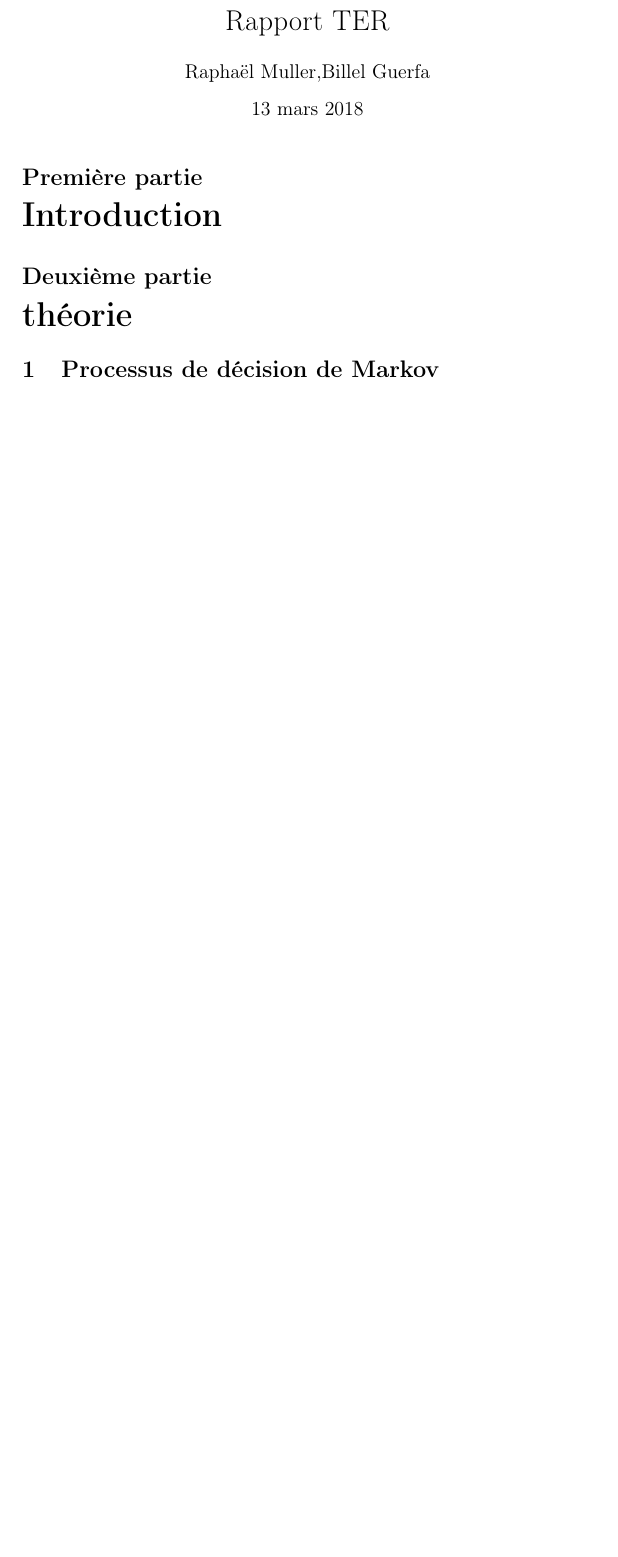
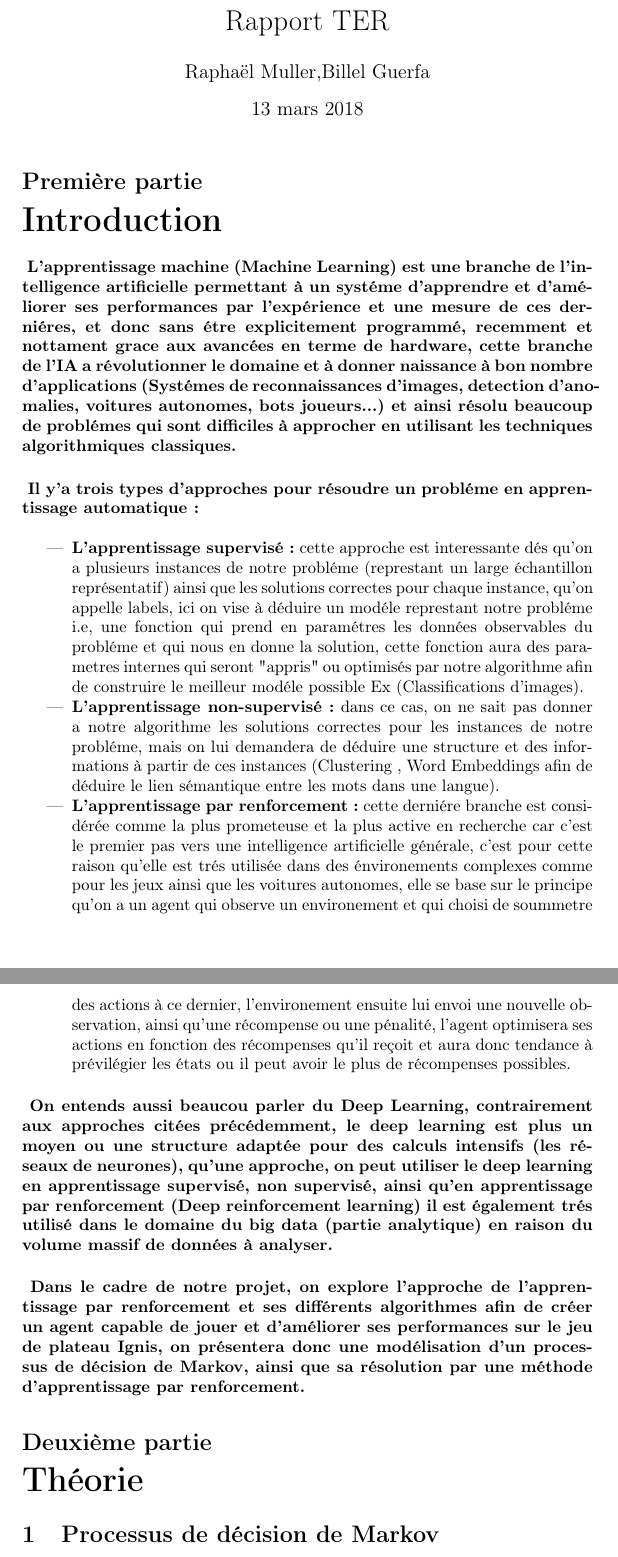
Before and after one commit to amendiI/TER, a LaTeX document (rappportTER.tex): part of page 1 of 4 before the commit and two parts of pages 1 and 2 of 5 after it, the two joined at a grey line, cut so that both start at the same text, the shorter picture padded with empty space. Compiled offline with pdfLaTeX.

Commit message:
Add introduction

```diff
--- a/rappportTER.tex
+++ b/rappportTER.tex
@@ -12,11 +12,30 @@
 \maketitle
 
 \part{Introduction}
+\paragraph{
+L'apprentissage machine (Machine Learning) est une branche de l'intelligence artificielle permettant à un systéme d'apprendre et d'améliorer ses performances par l'expérience et une mesure de ces derniéres, et donc sans étre explicitement programmé, recemment et nottament grace aux avancées en terme de hardware, cette branche de l'IA a révolutionner le domaine et à donner naissance à bon nombre d'applications (Systémes de reconnaissances d'images, detection d'anomalies, voitures autonomes, bots joueurs...) et ainsi résolu beaucoup de problémes qui sont difficiles à approcher en utilisant les techniques algorithmiques classiques.
+}
+\paragraph{
+Il y'a trois types d'approches pour résoudre un probléme en apprentissage automatique :\\
+}
+\begin{itemize}
+\item  \textbf{L'apprentissage supervisé:} cette approche est interessante dés qu'on a plusieurs instances de notre probléme (represtant un large échantillon représentatif) ainsi que les solutions correctes pour chaque instance, qu'on appelle labels, ici on vise à déduire un modéle represtant notre probléme i.e, une fonction qui prend en paramétres les données observables du probléme et qui nous en donne la solution, cette fonction aura des parametres internes qui seront "appris" ou optimisés par notre algorithme afin de construire le meilleur modéle possible Ex (Classifications d'images).
+
+\item \textbf{L'apprentissage non-supervisé:} dans ce cas, on ne sait pas donner a notre algorithme les solutions correctes pour les instances de notre probléme, mais on lui demandera de déduire une structure et des informations à partir de ces instances (Clustering , Word Embeddings afin de déduire le lien sémantique entre les mots dans une langue).
+
+\item \textbf{L'apprentissage par renforcement:} cette derniére branche est considérée comme la plus prometeuse et la plus active en recherche car c'est le premier pas vers une intelligence artificielle générale, c'est pour cette raison qu'elle est trés utilisée dans des énvironements complexes comme pour les jeux ainsi que les voitures autonomes, elle se base sur le principe qu'on a un agent qui observe un environement et qui choisi de soummetre des actions à ce dernier, l'environement ensuite lui envoi une nouvelle observation, ainsi qu'une récompense ou une pénalité, l'agent optimisera ses actions en fonction des récompenses qu'il reçoit et aura donc tendance à prévilégier les états ou il peut avoir le plus de récompenses possibles.
+\end{itemize}
 
 
+\paragraph{
+On entends aussi beaucou parler du Deep Learning, contrairement aux approches citées précédemment, le deep learning est plus un moyen ou une structure adaptée pour des calculs intensifs (les réseaux de neurones), qu'une approche, on peut utiliser le deep learning en apprentissage supervisé, non supervisé, ainsi qu'en apprentissage par renforcement (Deep reinforcement learning) il est également trés utilisé dans le domaine du big data (partie analytique) en raison du volume massif de données à analyser.
+}
 
+\paragraph{
+Dans le cadre de notre projet, on explore l'approche de l'apprentissage par renforcement et ses différents algorithmes afin de créer un agent capable de jouer et d'améliorer ses performances sur le jeu de plateau Ignis, on présentera donc une modélisation d'un processus de décision de Markov, ainsi que sa résolution par une méthode d'apprentissage par renforcement.
+}
 
-\part{théorie}
+\part{Théorie}
 \section{Processus de décision de Markov}
 \subsection{Processus de Markov}
 Le processus de décision de Markov décrit formellement un environnement pour l' apprentissage par renforcement. Cet environnement est totalement observable et dénombrable.
```
Also changed, not shown: rappportTER.pdf, 4 other files.
